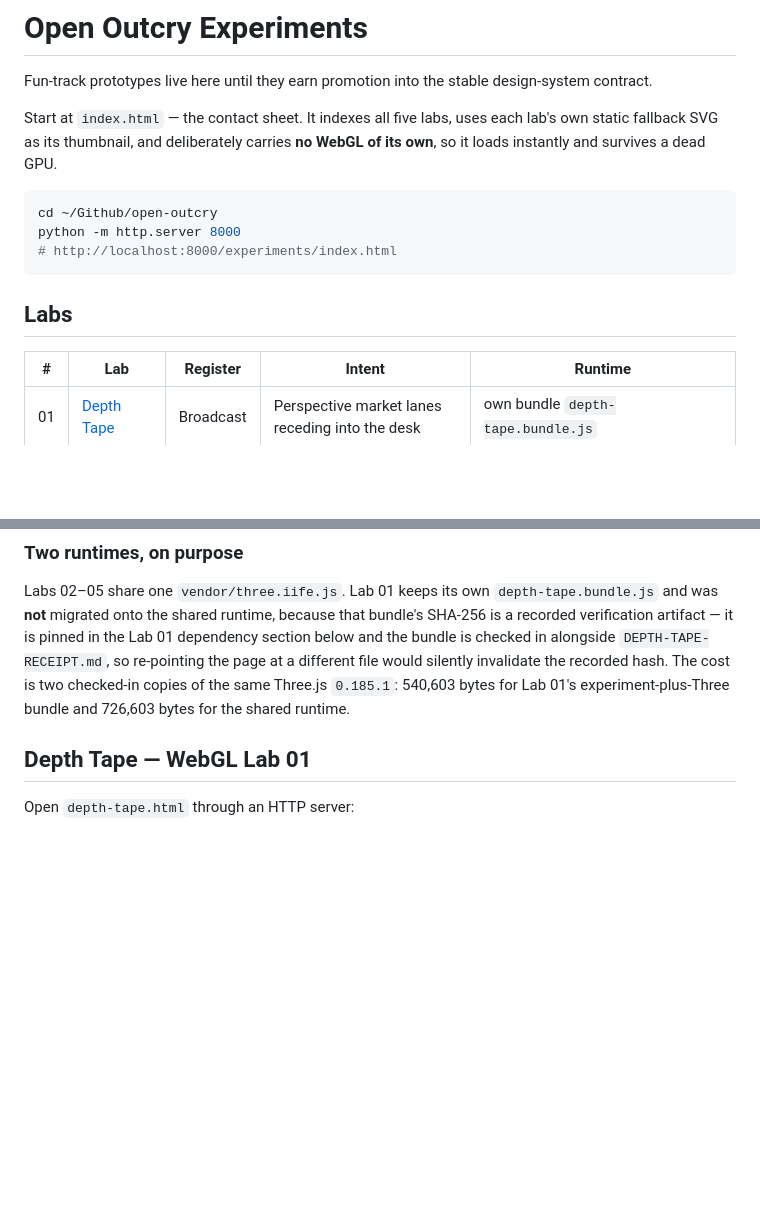
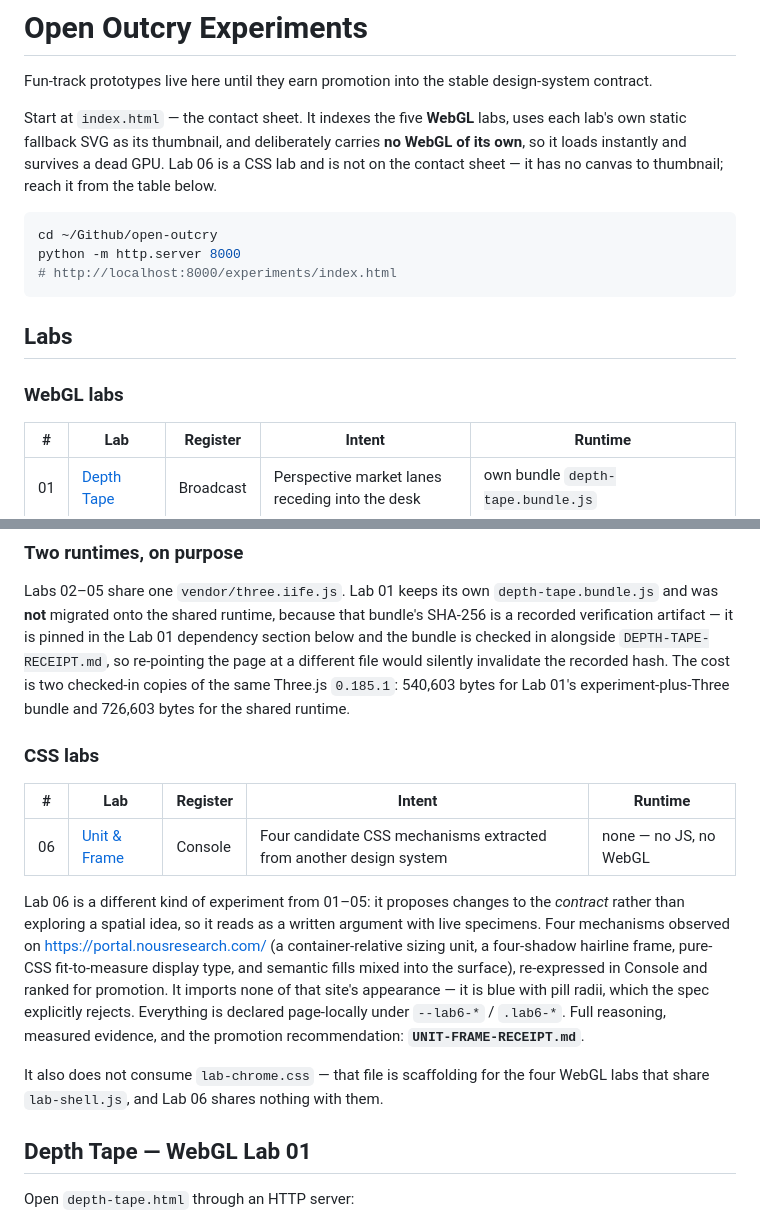
Before and after one commit to ar221/open-outcry, a Markdown page: experiments/README.md, 2 parts joined by grey strips. Drawn GitHub-style; blank space fills up the shorter version.

Commit message:
docs: split experiments README into WebGL and CSS lab sections

````diff
--- a/experiments/README.md
+++ b/experiments/README.md
@@ -2,9 +2,10 @@
 
 Fun-track prototypes live here until they earn promotion into the stable design-system contract.
 
-Start at `index.html` — the contact sheet. It indexes all five labs, uses each lab's own
-static fallback SVG as its thumbnail, and deliberately carries **no WebGL of its own**, so
-it loads instantly and survives a dead GPU.
+Start at `index.html` — the contact sheet. It indexes the five **WebGL** labs, uses each
+lab's own static fallback SVG as its thumbnail, and deliberately carries **no WebGL of its
+own**, so it loads instantly and survives a dead GPU. Lab 06 is a CSS lab and is not on the
+contact sheet — it has no canvas to thumbnail; reach it from the table below.
 
 ```bash
 cd ~/Github/open-outcry
@@ -13,6 +14,8 @@ python -m http.server 8000
 ```
 
 ## Labs
+
+### WebGL labs
 
 | # | Lab | Register | Intent | Runtime |
 |---|---|---|---|---|
@@ -44,6 +47,24 @@ dependency section below and the bundle is checked in alongside `DEPTH-TAPE-RECE
 so re-pointing the page at a different file would silently invalidate the recorded hash.
 The cost is two checked-in copies of the same Three.js `0.185.1`: 540,603 bytes for Lab
 01's experiment-plus-Three bundle and 726,603 bytes for the shared runtime.
+
+### CSS labs
+
+| # | Lab | Register | Intent | Runtime |
+|---|---|---|---|---|
+| 06 | [Unit & Frame](unit-frame.html) | Console | Four candidate CSS mechanisms extracted from another design system | none — no JS, no WebGL |
+
+Lab 06 is a different kind of experiment from 01–05: it proposes changes to the *contract*
+rather than exploring a spatial idea, so it reads as a written argument with live specimens.
+Four mechanisms observed on <https://portal.nousresearch.com/> (a container-relative sizing
+unit, a four-shadow hairline frame, pure-CSS fit-to-measure display type, and semantic fills
+mixed into the surface), re-expressed in Console and ranked for promotion. It imports none
+of that site's appearance — it is blue with pill radii, which the spec explicitly rejects.
+Everything is declared page-locally under `--lab6-*` / `.lab6-*`. Full reasoning, measured
+evidence, and the promotion recommendation: **`UNIT-FRAME-RECEIPT.md`**.
+
+It also does not consume `lab-chrome.css` — that file is scaffolding for the four WebGL
+labs that share `lab-shell.js`, and Lab 06 shares nothing with them.
 
 ## Depth Tape — WebGL Lab 01
 
````
